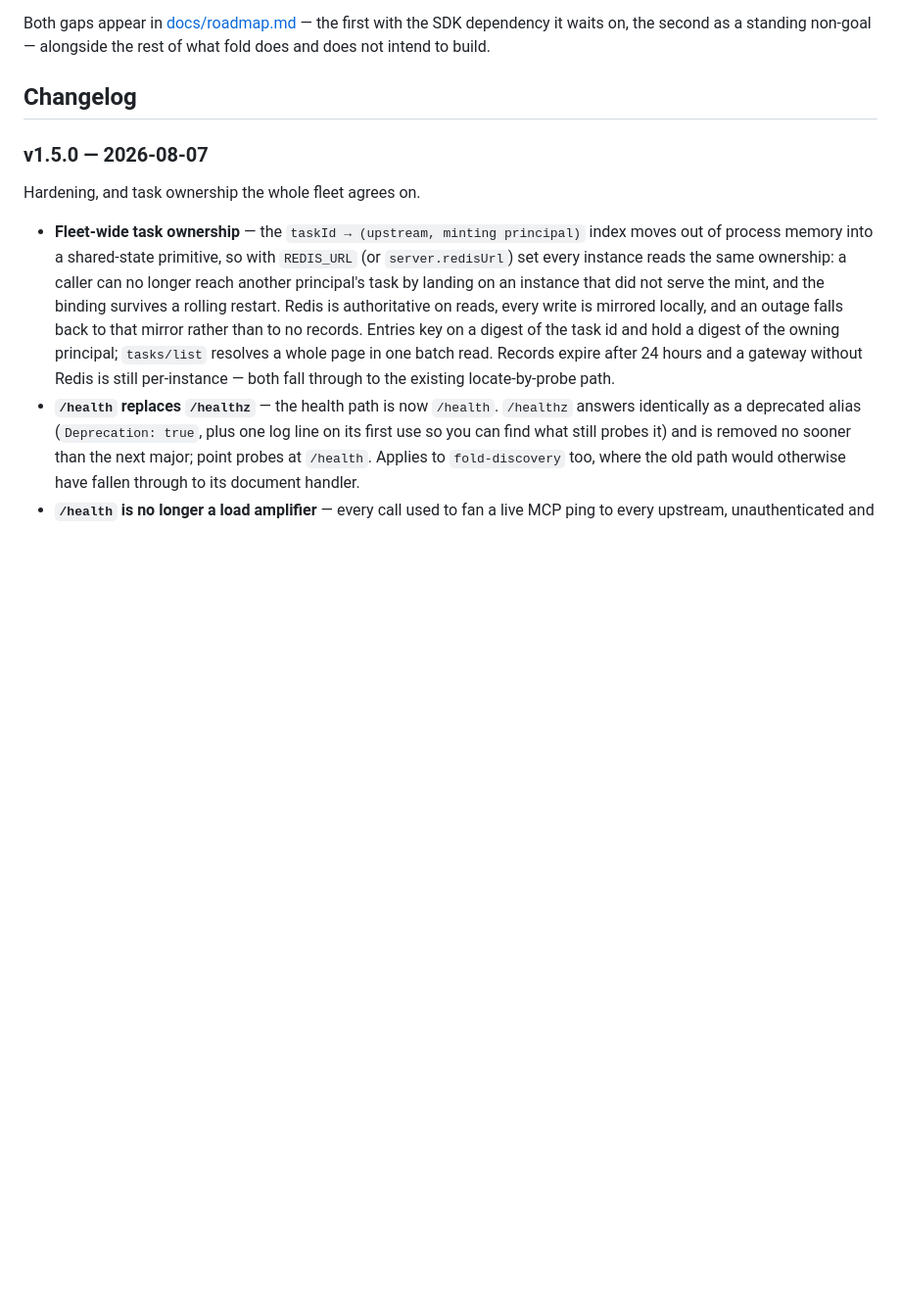
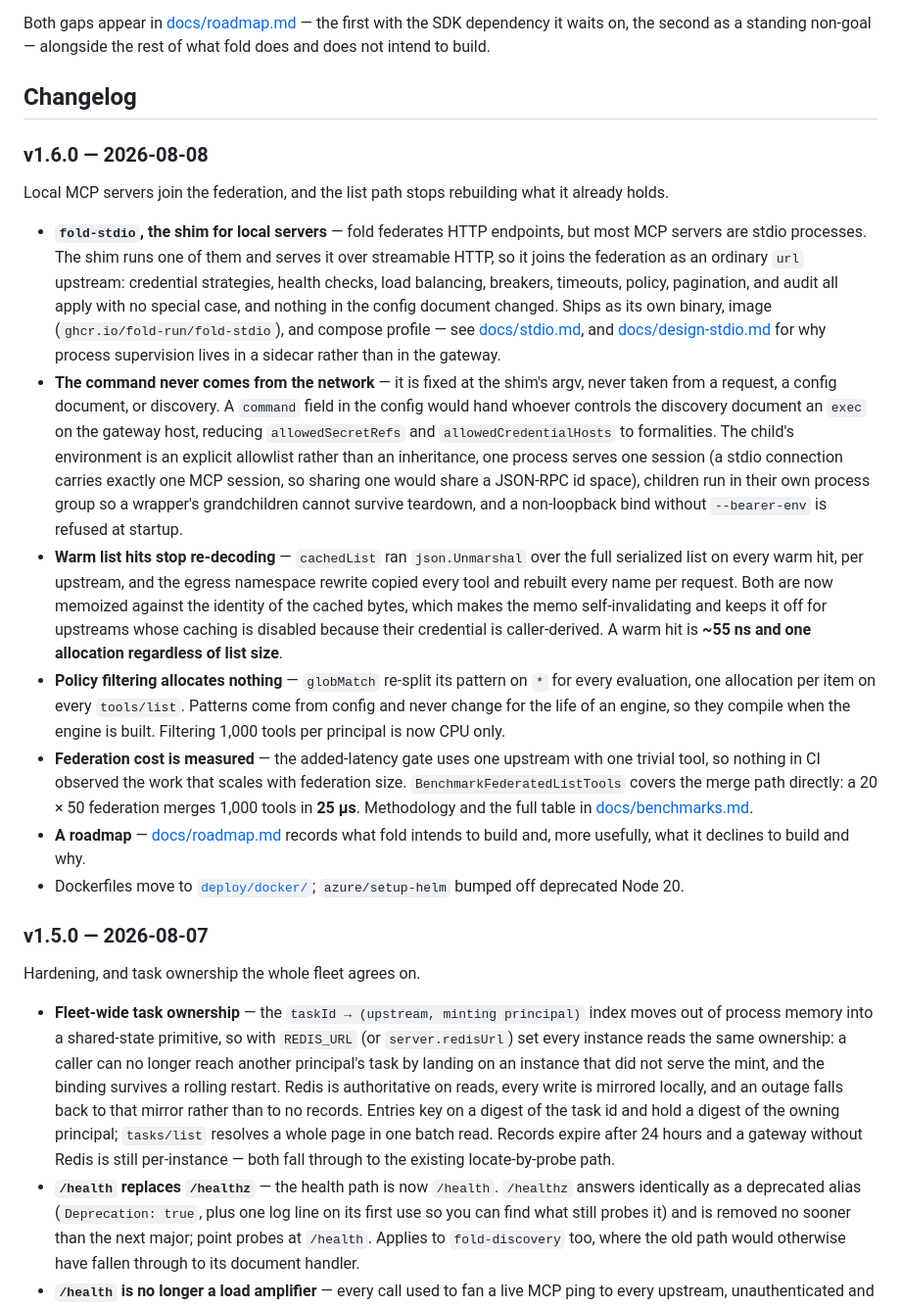
Before and after one commit to fold-run/fold, a Markdown page: README.md, the part around the change. Shown at 98% size. GitHub-like rendering; blank space fills up the shorter version.

Commit message:
release: v1.6.0 — local servers join the federation
Adds fold-stdio, the shim that runs a local stdio MCP server and serves it
over streamable HTTP so it federates as an ordinary url upstream — no
gateway change, no config surface change. Plus the unreleased list-path
performance work: warm list hits no longer re-decode (~55 ns and one
allocation regardless of list size), policy filtering allocates nothing,
and BenchmarkFederatedListTools now measures the cost that scales with
federation size.

Co-Authored-By: Claude Opus 5 (1M context) <noreply@anthropic.com>

```diff
--- a/README.md
+++ b/README.md
@@ -379,6 +379,18 @@ Both gaps appear in [docs/roadmap.md](docs/roadmap.md) — the first with the SD
 
 ## Changelog
 
+### v1.6.0 — 2026-08-08
+
+Local MCP servers join the federation, and the list path stops rebuilding what it already holds.
+
+- **`fold-stdio`, the shim for local servers** — fold federates HTTP endpoints, but most MCP servers are stdio processes. The shim runs one of them and serves it over streamable HTTP, so it joins the federation as an ordinary `url` upstream: credential strategies, health checks, load balancing, breakers, timeouts, policy, pagination, and audit all apply with no special case, and nothing in the config document changed. Ships as its own binary, image (`ghcr.io/fold-run/fold-stdio`), and compose profile — see [docs/stdio.md](docs/stdio.md), and [docs/design-stdio.md](docs/design-stdio.md) for why process supervision lives in a sidecar rather than in the gateway.
+- **The command never comes from the network** — it is fixed at the shim's argv, never taken from a request, a config document, or discovery. A `command` field in the config would hand whoever controls the discovery document an `exec` on the gateway host, reducing `allowedSecretRefs` and `allowedCredentialHosts` to formalities. The child's environment is an explicit allowlist rather than an inheritance, one process serves one session (a stdio connection carries exactly one MCP session, so sharing one would share a JSON-RPC id space), children run in their own process group so a wrapper's grandchildren cannot survive teardown, and a non-loopback bind without `--bearer-env` is refused at startup.
+- **Warm list hits stop re-decoding** — `cachedList` ran `json.Unmarshal` over the full serialized list on every warm hit, per upstream, and the egress namespace rewrite copied every tool and rebuilt every name per request. Both are now memoized against the identity of the cached bytes, which makes the memo self-invalidating and keeps it off for upstreams whose caching is disabled because their credential is caller-derived. A warm hit is **~55 ns and one allocation regardless of list size**.
+- **Policy filtering allocates nothing** — `globMatch` re-split its pattern on `*` for every evaluation, one allocation per item on every `tools/list`. Patterns come from config and never change for the life of an engine, so they compile when the engine is built. Filtering 1,000 tools per principal is now CPU only.
+- **Federation cost is measured** — the added-latency gate uses one upstream with one trivial tool, so nothing in CI observed the work that scales with federation size. `BenchmarkFederatedListTools` covers the merge path directly: a 20 × 50 federation merges 1,000 tools in **25 µs**. Methodology and the full table in [docs/benchmarks.md](docs/benchmarks.md).
+- **A roadmap** — [docs/roadmap.md](docs/roadmap.md) records what fold intends to build and, more usefully, what it declines to build and why.
+- Dockerfiles move to [`deploy/docker/`](deploy/docker); `azure/setup-helm` bumped off deprecated Node 20.
+
 ### v1.5.0 — 2026-08-07
 
 Hardening, and task ownership the whole fleet agrees on.
```
